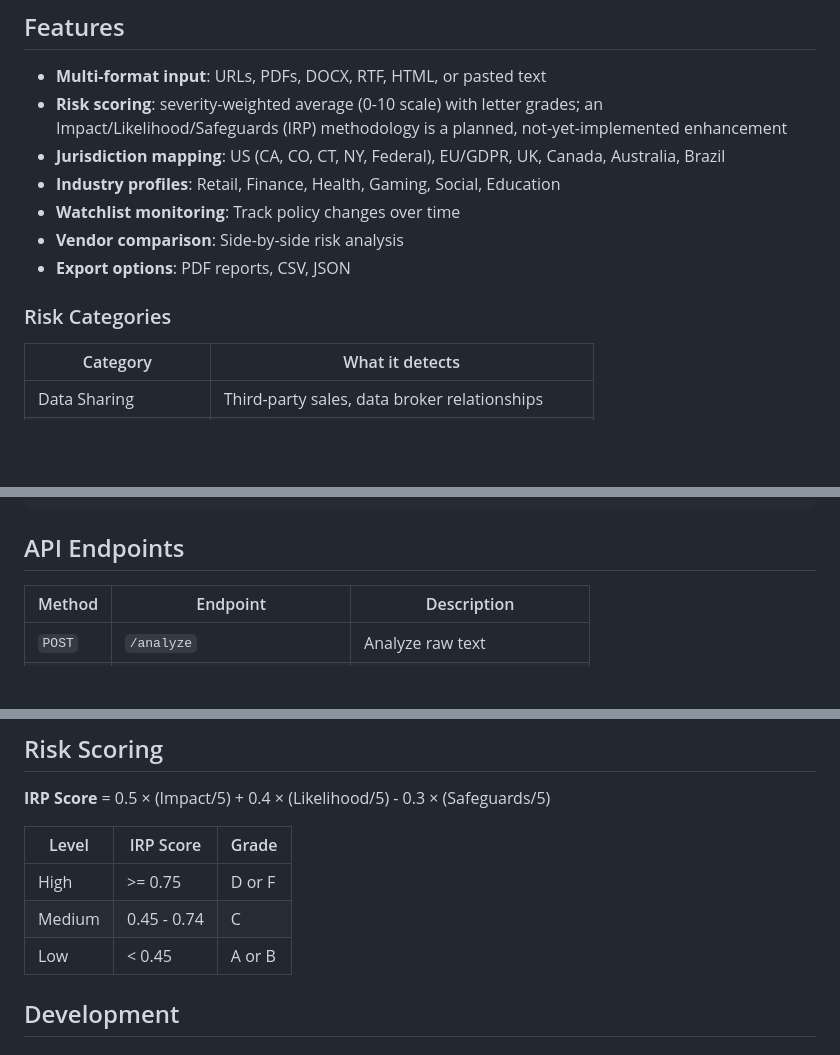
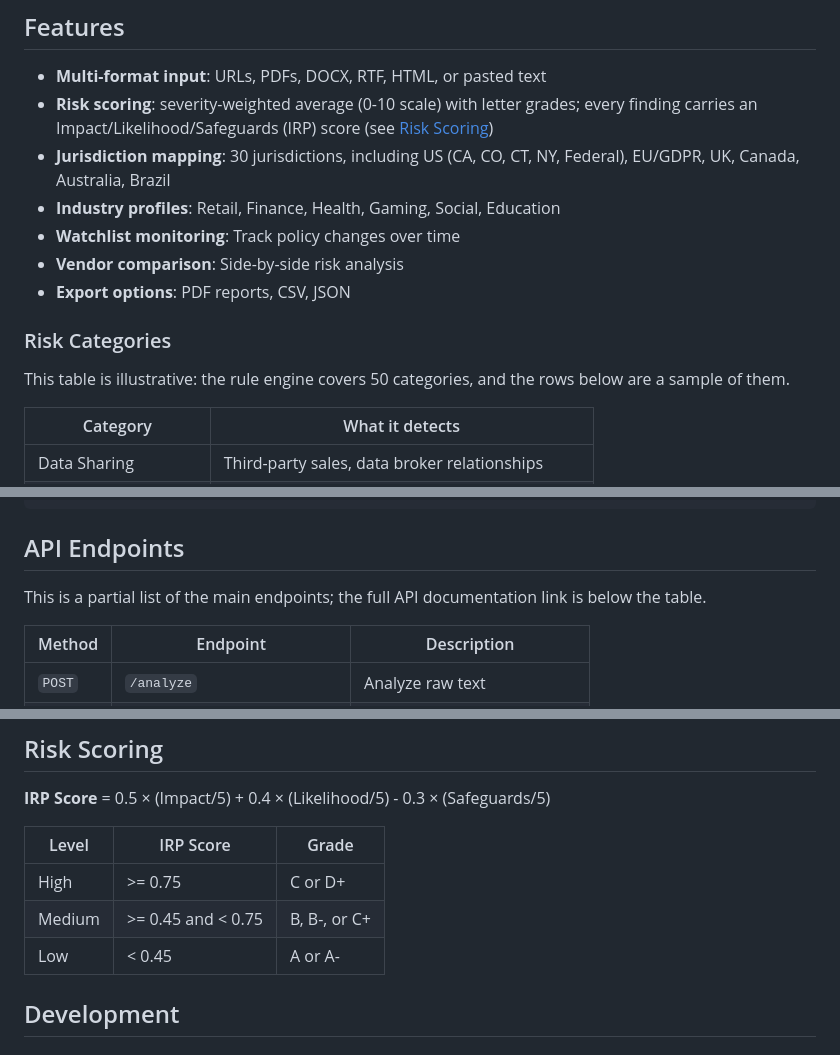
Before and after one commit to jennifer-mckinney/terms-analysis, a Markdown page: README.md, 3 parts joined by grey strips. GitHub-like rendering; blank space fills up the shorter version.

Commit message:
docs: README matches code for IRP, grades, jurisdictions (#144)
- Features: IRP is live on every finding, not planned; state the
  30 jurisdictions from schemas.Jurisdiction.
- Risk Categories: mark the table illustrative and state the 50
  categories in rules.PATTERNS.
- API Endpoints: mark the table as a partial list.
- Risk Scoring: grade bands now match analyzer._grade (High C or D+,
  Medium >= 0.45 and < 0.75 B/B-/C+, Low A or A-); HR9 grades only.

Co-Authored-By: Claude Opus 5.5 <noreply@anthropic.com>

```diff
--- a/README.md
+++ b/README.md
@@ -5,14 +5,16 @@ A privacy-focused tool for analyzing Terms of Service and Privacy Policies. Iden
 ## Features
 
 - **Multi-format input**: URLs, PDFs, DOCX, RTF, HTML, or pasted text
-- **Risk scoring**: severity-weighted average (0-10 scale) with letter grades; an Impact/Likelihood/Safeguards (IRP) methodology is a planned, not-yet-implemented enhancement
-- **Jurisdiction mapping**: US (CA, CO, CT, NY, Federal), EU/GDPR, UK, Canada, Australia, Brazil
+- **Risk scoring**: severity-weighted average (0-10 scale) with letter grades; every finding carries an Impact/Likelihood/Safeguards (IRP) score (see [Risk Scoring](#risk-scoring))
+- **Jurisdiction mapping**: 30 jurisdictions, including US (CA, CO, CT, NY, Federal), EU/GDPR, UK, Canada, Australia, Brazil
 - **Industry profiles**: Retail, Finance, Health, Gaming, Social, Education
 - **Watchlist monitoring**: Track policy changes over time
 - **Vendor comparison**: Side-by-side risk analysis
 - **Export options**: PDF reports, CSV, JSON
 
 ### Risk Categories
+
+This table is illustrative: the rule engine covers 50 categories, and the rows below are a sample of them.
 
 | Category | What it detects |
 |----------|-----------------|
@@ -97,6 +99,8 @@ terms-analysis/
 
 ## API Endpoints
 
+This is a partial list of the main endpoints; the full API documentation link is below the table.
+
 | Method | Endpoint | Description |
 |--------|----------|-------------|
 | `POST` | `/analyze` | Analyze raw text |
@@ -116,9 +120,9 @@ Full API documentation available at `http://localhost:9000/docs` when running.
 
 | Level | IRP Score | Grade |
 |-------|-----------|-------|
-| High | >= 0.75 | D or F |
-| Medium | 0.45 - 0.74 | C |
-| Low | < 0.45 | A or B |
+| High | >= 0.75 | C or D+ |
+| Medium | >= 0.45 and < 0.75 | B, B-, or C+ |
+| Low | < 0.45 | A or A- |
 
 ## Development
 
```
